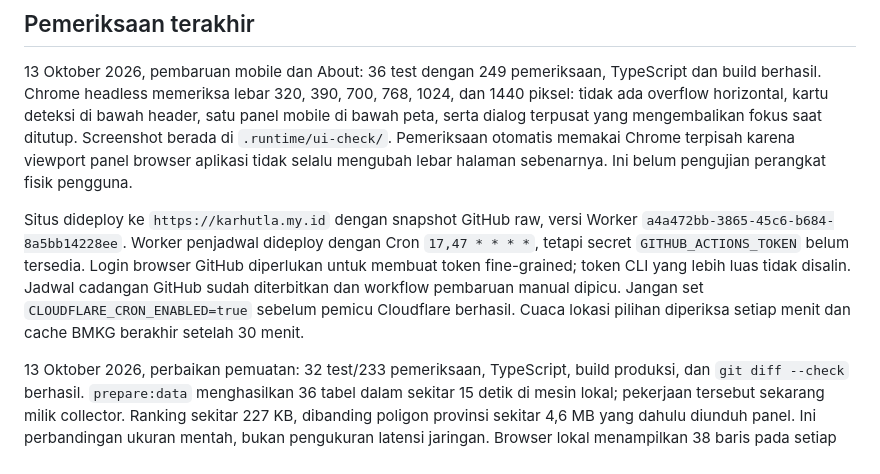
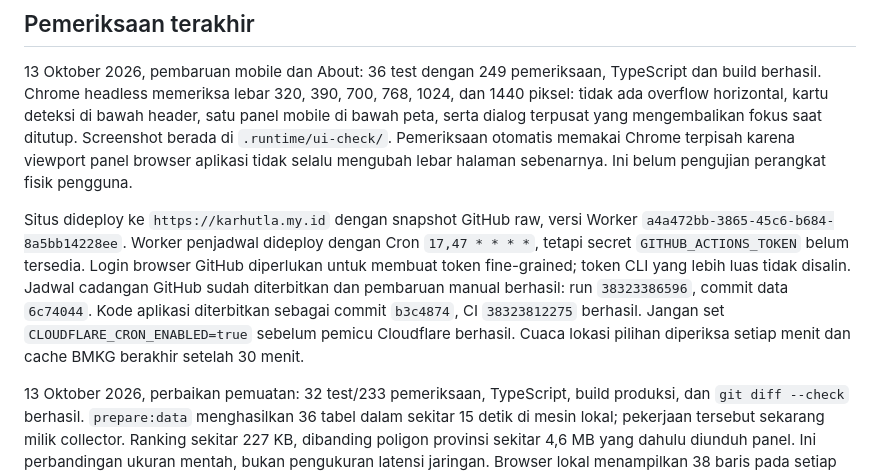
Before and after one commit to ramaikn/karhutla-watch, a Markdown page: docs/ARCHITECTURE.md, the part around the change. Rendered like a GitHub page.

Commit message:
docs(architecture): record deployment and refresh verification

```diff
--- a/docs/ARCHITECTURE.md
+++ b/docs/ARCHITECTURE.md
@@ -48,7 +48,7 @@
 
 13 Oktober 2026, pembaruan mobile dan About: 36 test dengan 249 pemeriksaan, TypeScript dan build berhasil. Chrome headless memeriksa lebar 320, 390, 700, 768, 1024, dan 1440 piksel: tidak ada overflow horizontal, kartu deteksi di bawah header, satu panel mobile di bawah peta, serta dialog terpusat yang mengembalikan fokus saat ditutup. Screenshot berada di `.runtime/ui-check/`. Pemeriksaan otomatis memakai Chrome terpisah karena viewport panel browser aplikasi tidak selalu mengubah lebar halaman sebenarnya. Ini belum pengujian perangkat fisik pengguna.
 
-Situs dideploy ke `https://karhutla.my.id` dengan snapshot GitHub raw, versi Worker `a4a472bb-3865-45c6-b684-8a5bb14228ee`. Worker penjadwal dideploy dengan Cron `17,47 * * * *`, tetapi secret `GITHUB_ACTIONS_TOKEN` belum tersedia. Login browser GitHub diperlukan untuk membuat token fine-grained; token CLI yang lebih luas tidak disalin. Jadwal cadangan GitHub sudah diterbitkan dan workflow pembaruan manual dipicu. Jangan set `CLOUDFLARE_CRON_ENABLED=true` sebelum pemicu Cloudflare berhasil. Cuaca lokasi pilihan diperiksa setiap menit dan cache BMKG berakhir setelah 30 menit.
+Situs dideploy ke `https://karhutla.my.id` dengan snapshot GitHub raw, versi Worker `a4a472bb-3865-45c6-b684-8a5bb14228ee`. Worker penjadwal dideploy dengan Cron `17,47 * * * *`, tetapi secret `GITHUB_ACTIONS_TOKEN` belum tersedia. Login browser GitHub diperlukan untuk membuat token fine-grained; token CLI yang lebih luas tidak disalin. Jadwal cadangan GitHub sudah diterbitkan dan pembaruan manual berhasil: run `38323386596`, commit data `6c74044`. Kode aplikasi diterbitkan sebagai commit `b3c4874`, CI `38323812275` berhasil. Jangan set `CLOUDFLARE_CRON_ENABLED=true` sebelum pemicu Cloudflare berhasil. Cuaca lokasi pilihan diperiksa setiap menit dan cache BMKG berakhir setelah 30 menit.
 
 13 Oktober 2026, perbaikan pemuatan: 32 test/233 pemeriksaan, TypeScript, build produksi, dan `git diff --check` berhasil. `prepare:data` menghasilkan 36 tabel dalam sekitar 15 detik di mesin lokal; pekerjaan tersebut sekarang milik collector. Ranking sekitar 227 KB, dibanding poligon provinsi sekitar 4,6 MB yang dahulu diunduh panel. Ini perbandingan ukuran mentah, bukan pengukuran latensi jaringan. Browser lokal menampilkan 38 baris pada setiap tabel dan prakiraan BMKG Kemayoran 28°C beserta delapan waktu prakiraan tanpa page error. Produksi sebelumnya mereproduksi `Illegal invocation`; perubahan ini belum dipublikasikan atau dideploy. Build masih memberi peringatan ukuran MapLibre, yang sudah dimuat terpisah dari panel.
 
```
